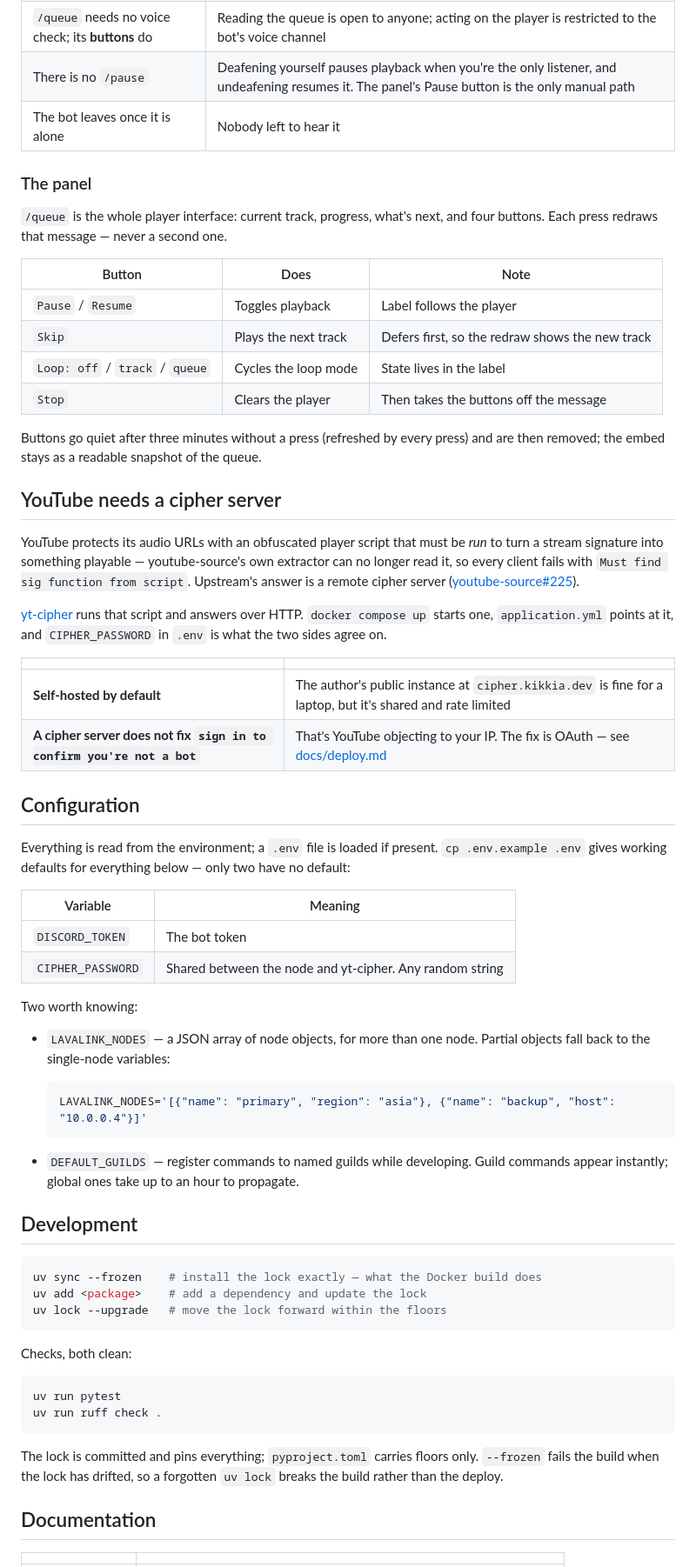
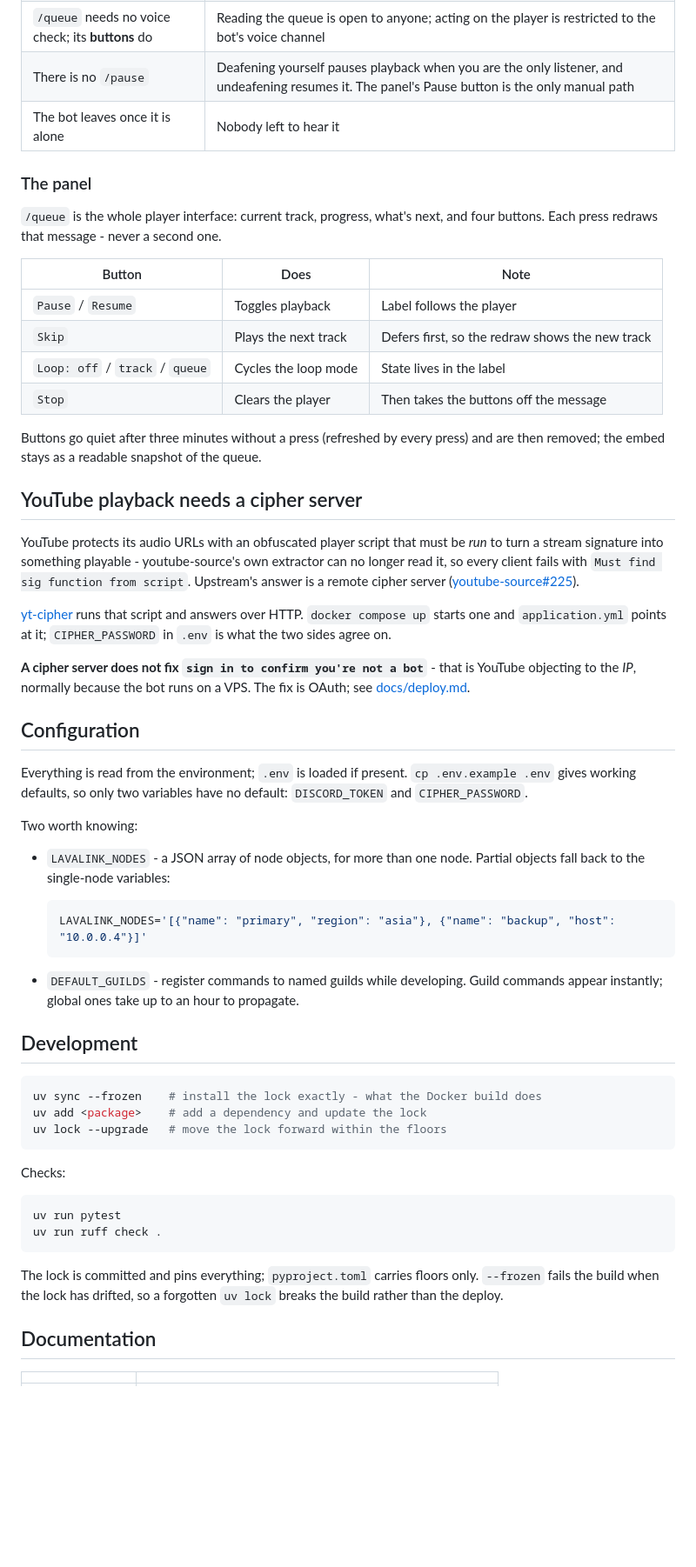
Before and after one commit to nauqh/alfred, a Markdown page: README.md, the part around one of its changes. Shown at 87% size. Rendered like a GitHub page; blank space fills up the shorter version.

Commit message:
docs: slim README, point VPS details at deploy guide

````diff
--- a/README.md
+++ b/README.md
@@ -72,13 +73,13 @@ no `/join`.
 | Loop and shuffle are **options**, not commands | Set once as tracks are queued. Loop is also a button |
 | `/search` narrows by source and type | Track, artist, album or playlist |
 | `/queue` needs no voice check; its **buttons** do | Reading the queue is open to anyone; acting on the player is restricted to the bot's voice channel |
-| There is no `/pause` | Deafening yourself pauses playback when you're the only listener, and undeafening resumes it. The panel's Pause button is the only manual path |
+| There is no `/pause` | Deafening yourself pauses playback when you are the only listener, and undeafening resumes it. The panel's Pause button is the only manual path |
 | The bot leaves once it is alone | Nobody left to hear it |
 
 ### The panel
 
 `/queue` is the whole player interface: current track, progress, what's next,
-and four buttons. Each press redraws that message — never a second one.
+and four buttons. Each press redraws that message - never a second one.
 
 | Button | Does | Note |
 |---|---|---|
@@ -90,64 +91,58 @@ and four buttons. Each press redraws that message — never a second one.
 Buttons go quiet after three minutes without a press (refreshed by every press)
 and are then removed; the embed stays as a readable snapshot of the queue.
 
-## YouTube needs a cipher server
+## YouTube playback needs a cipher server
 
 YouTube protects its audio URLs with an obfuscated player script that must be
-*run* to turn a stream signature into something playable — youtube-source's own
+*run* to turn a stream signature into something playable - youtube-source's own
 extractor can no longer read it, so every client fails with `Must find sig
 function from script`. Upstream's answer is a remote cipher server
 ([youtube-source#225](https://github.com/lavalink-devs/youtube-source/issues/225)).
 
 [yt-cipher](https://github.com/kikkia/yt-cipher) runs that script and answers
-over HTTP. `docker compose up` starts one, `application.yml` points at it, and
+over HTTP. `docker compose up` starts one and `application.yml` points at it;
 `CIPHER_PASSWORD` in `.env` is what the two sides agree on.
 
-| | |
-|---|---|
-| **Self-hosted by default** | The author's public instance at `cipher.kikkia.dev` is fine for a laptop, but it's shared and rate limited |
-| **A cipher server does not fix `sign in to confirm you're not a bot`** | That's YouTube objecting to your IP. The fix is OAuth — see [docs/deploy.md](docs/deploy.md) |
+**A cipher server does not fix `sign in to confirm you're not a bot`** - that
+is YouTube objecting to the *IP*, normally because the bot runs on a VPS. The
+fix is OAuth; see [docs/deploy.md](docs/deploy.md).
 
 ## Configuration
 
-Everything is read from the environment; a `.env` file is loaded if present.
-`cp .env.example .env` gives working defaults for everything below — only two
-have no default:
-
-| Variable | Meaning |
-|---|---|
-| `DISCORD_TOKEN` | The bot token |
-| `CIPHER_PASSWORD` | Shared between the node and yt-cipher. Any random string |
+Everything is read from the environment; `.env` is loaded if present.
+`cp .env.example .env` gives working defaults, so only two variables have no
+default: `DISCORD_TOKEN` and `CIPHER_PASSWORD`.
 
 Two worth knowing:
 
-- `LAVALINK_NODES` — a JSON array of node objects, for more than one node. Partial
-  objects fall back to the single-node variables:
+- `LAVALINK_NODES` - a JSON array of node objects, for more than one node.
+  Partial objects fall back to the single-node variables:
 
   ```sh
   LAVALINK_NODES='[{"name": "primary", "region": "asia"}, {"name": "backup", "host": "10.0.0.4"}]'
   ```
 
-- `DEFAULT_GUILDS` — register commands to named guilds while developing. Guild
+- `DEFAULT_GUILDS` - register commands to named guilds while developing. Guild
   commands appear instantly; global ones take up to an hour to propagate.
 
 ## Development
 
 ```sh
-uv sync --frozen    # install the lock exactly — what the Docker build does
+uv sync --frozen    # install the lock exactly - what the Docker build does
 uv add <package>    # add a dependency and update the lock
 uv lock --upgrade   # move the lock forward within the floors
 ```
 
-Checks, both clean:
+Checks:
 
 ```sh
 uv run pytest
 uv run ruff check .
 ```
 
-The lock is committed and pins everything; `pyproject.toml` carries floors only.
-`--frozen` fails the build when the lock has drifted, so a forgotten `uv lock`
-breaks the build rather than the deploy.
+The lock is committed and pins everything; `pyproject.toml` carries floors
+only. `--frozen` fails the build when the lock has drifted, so a forgotten
+`uv lock` breaks the build rather than the deploy.
 
 ## Documentation
 
````
Also changed, not shown: other parts of README.md (+18 -17 lines).
